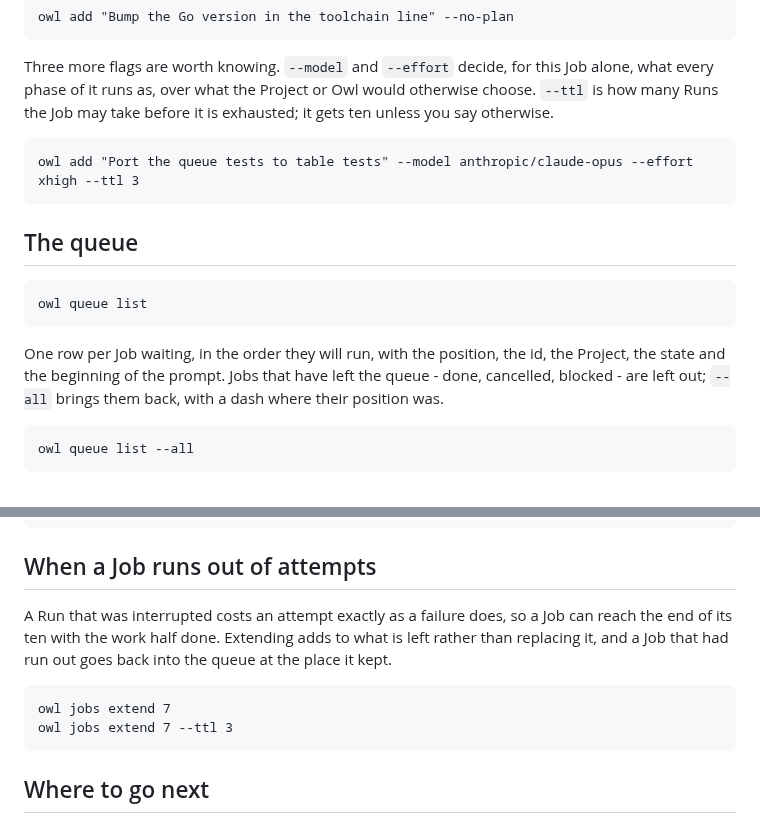
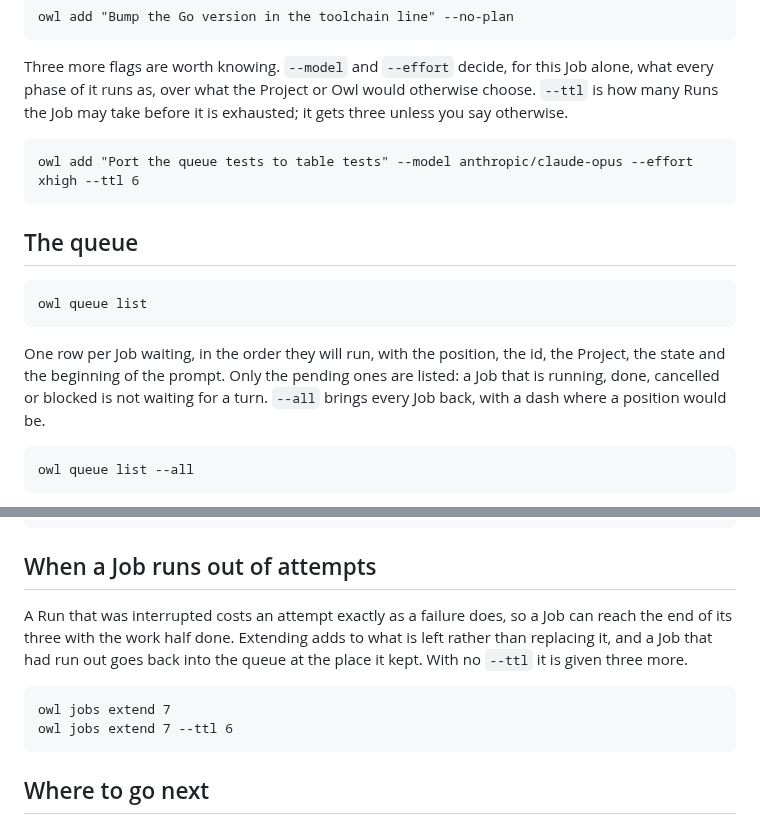
Before and after one commit to vojtechmares/coding-owl, a Markdown page: docs/guide/jobs.md, 2 parts joined by grey strips. Rendered like a GitHub page.

Commit message:
fix(docs): a Job gets three attempts, not ten
The manual said ten in both the queueing and the extending sections, because
it was narrated from `owl add --help`, which still says ten. The number is
three - queue.DefaultTTL, since the commit that made a Job default to three
attempts rather than ten - and it is what both `owl add` and `owl jobs extend`
apply when no --ttl is given.

The CLI's own help text is wrong the same way in four places. That is
pre-existing and belongs in its own change rather than in a docs diff, so it
is filed separately; what is fixed here is the page.

Also narrows what `owl queue list` claims to leave out: it lists pending Jobs
only, so a Run in flight is absent too, and the enumeration read as exhaustive.

Co-Authored-By: Claude Opus 5 <noreply@anthropic.com>
Signed-off-by: Vojtěch Mareš <vojtech@mares.cz>

````diff
--- a/docs/guide/jobs.md
+++ b/docs/guide/jobs.md
@@ -30,10 +30,10 @@ owl add "Bump the Go version in the toolchain line" --no-plan
 Three more flags are worth knowing. `--model` and `--effort` decide, for this
 Job alone, what every phase of it runs as, over what the Project or Owl would
 otherwise choose. `--ttl` is how many Runs the Job may take before it is
-exhausted; it gets ten unless you say otherwise.
+exhausted; it gets three unless you say otherwise.
 
 ```
-owl add "Port the queue tests to table tests" --model anthropic/claude-opus --effort xhigh --ttl 3
+owl add "Port the queue tests to table tests" --model anthropic/claude-opus --effort xhigh --ttl 6
 ```
 
 ## The queue
@@ -43,9 +43,10 @@ owl queue list
 ```
 
 One row per Job waiting, in the order they will run, with the position, the id,
-the Project, the state and the beginning of the prompt. Jobs that have left the
-queue - done, cancelled, blocked - are left out; `--all` brings them back, with
-a dash where their position was.
+the Project, the state and the beginning of the prompt. Only the pending ones
+are listed: a Job that is running, done, cancelled or blocked is not waiting
+for a turn. `--all` brings every Job back, with a dash where a position would
+be.
 
 ```
 owl queue list --all
@@ -165,13 +166,13 @@ owl jobs drop 7 --force
 ## When a Job runs out of attempts
 
 A Run that was interrupted costs an attempt exactly as a failure does, so a Job
-can reach the end of its ten with the work half done. Extending adds to what is
-left rather than replacing it, and a Job that had run out goes back into the
-queue at the place it kept.
+can reach the end of its three with the work half done. Extending adds to what
+is left rather than replacing it, and a Job that had run out goes back into the
+queue at the place it kept. With no `--ttl` it is given three more.
 
 ```
 owl jobs extend 7
-owl jobs extend 7 --ttl 3
+owl jobs extend 7 --ttl 6
 ```
 
 ## Where to go next
````
